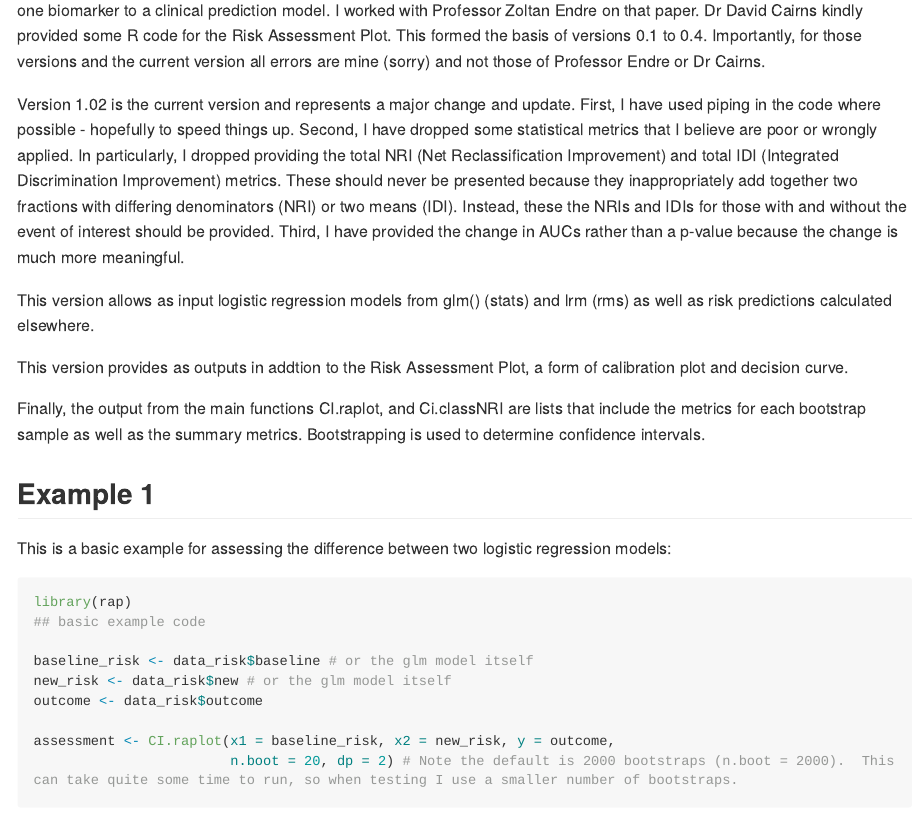
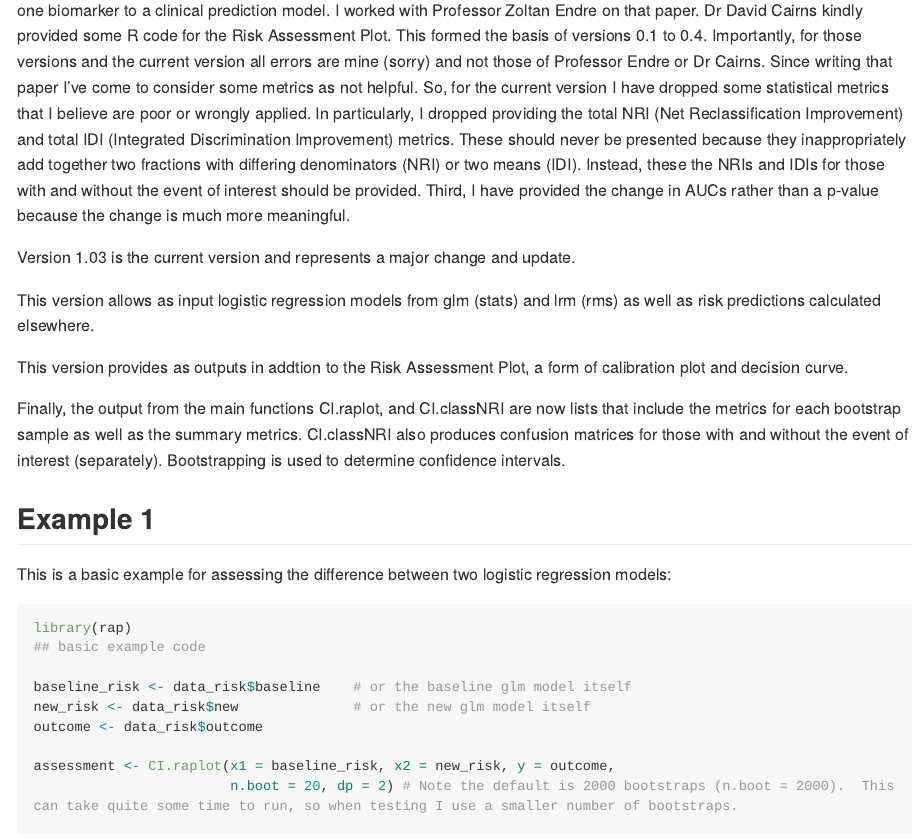
Before and after one commit to JohnPickering/rap, an R Markdown document (README.Rmd): the page in a window 1100 px wide, from 500 px down. Rendered offline with R 4.5, knitr and Pandoc, with nearby package versions; some code elsewhere in the file could not run offline; long lines of code are wrapped; common packages that the code uses without loading them are loaded.

Commit message:
Updated Readme for v 1.03

```diff
--- a/README.Rmd
+++ b/README.Rmd
@@ -33,15 +33,15 @@ devtools::install_github("JohnPickering/rap")
 
 ## History and versions
 
-rap began as Matlab code in 2012 after I wrote a paper [1] for the Nephrology community on assessing the added value of one biomarker to a clinical prediction model. I worked with Professor Zoltan Endre on that paper.  Dr David Cairns kindly provided some R code for the Risk Assessment Plot.  This formed the basis of versions 0.1 to 0.4. Importantly, for those versions and the current version all errors are mine (sorry) and not those of Professor Endre or Dr Cairns.
+rap began as Matlab code in 2012 after I wrote a paper ([1](https://cjasn.asnjournals.org/content/7/8/1355){target="_blank"}) for the Nephrology community on assessing the added value of one biomarker to a clinical prediction model. I worked with Professor Zoltan Endre on that paper.  Dr David Cairns kindly provided some R code for the Risk Assessment Plot.  This formed the basis of versions 0.1 to 0.4. Importantly, for those versions and the current version all errors are mine (sorry) and not those of Professor Endre or Dr Cairns. Since writing that paper I've come to consider some metrics as not helpful.  So, for the current version I have dropped some statistical metrics that I believe are poor or wrongly applied.  In particularly, I dropped providing the total NRI (Net Reclassification Improvement) and total IDI (Integrated Discrimination Improvement) metrics.  These should never be presented because they inappropriately add together two fractions with differing denominators (NRI) or two means (IDI).  Instead, these the NRIs and IDIs for those with and without the event of interest should be provided. Third, I have provided the change in AUCs rather than a p-value because the change is much more meaningful.
 
-Version 1.02 is the current version and represents a major change and update.  First, I have used piping in the code where possible - hopefully to speed things up.  Second, I have dropped some statistical metrics that I believe are poor or wrongly applied.  In particularly, I dropped providing the total NRI (Net Reclassification Improvement) and total IDI (Integrated Discrimination Improvement) metrics.  These should never be presented because they inappropriately add together two fractions with differing denominators (NRI) or two means (IDI).  Instead, these the NRIs and IDIs for those with and without the event of interest should be provided. Third, I have provided the change in AUCs rather than a p-value because the change is much more meaningful.
+Version 1.03 is the current version and represents a major change and update.
 
-This version allows as input logistic regression models from glm() (stats) and lrm (rms) as well as risk predictions calculated elsewhere.
+This version allows as input logistic regression models from glm (stats) and lrm (rms) as well as risk predictions calculated elsewhere.
 
 This version provides as outputs in addtion to the Risk Assessment Plot, a form of calibration plot and decision curve.
 
-Finally, the output from the main functions CI.raplot, and Ci.classNRI are lists that include the metrics for each bootstrap sample as well as the summary metrics.  Bootstrapping is used to determine confidence intervals.
+Finally, the output from the main functions CI.raplot, and CI.classNRI are now lists that include the metrics for each bootstrap sample as well as the summary metrics. CI.classNRI also produces confusion matrices for those with and without the event of interest (separately). Bootstrapping is used to determine confidence intervals.
 
 ## Example 1
 
@@ -51,8 +51,8 @@ This is a basic example for assessing the difference between two logistic regres
 library(rap)
 ## basic example code
 
-baseline_risk <- data_risk$baseline # or the glm model itself
-new_risk <- data_risk$new # or the glm model itself
+baseline_risk <- data_risk$baseline    # or the baseline glm model itself
+new_risk <- data_risk$new              # or the new glm model itself
 outcome <- data_risk$outcome
 
 assessment <- CI.raplot(x1 = baseline_risk, x2 = new_risk, y = outcome,
```
Also changed, not shown: README.md, README.Rmd (5 more changed lines).
